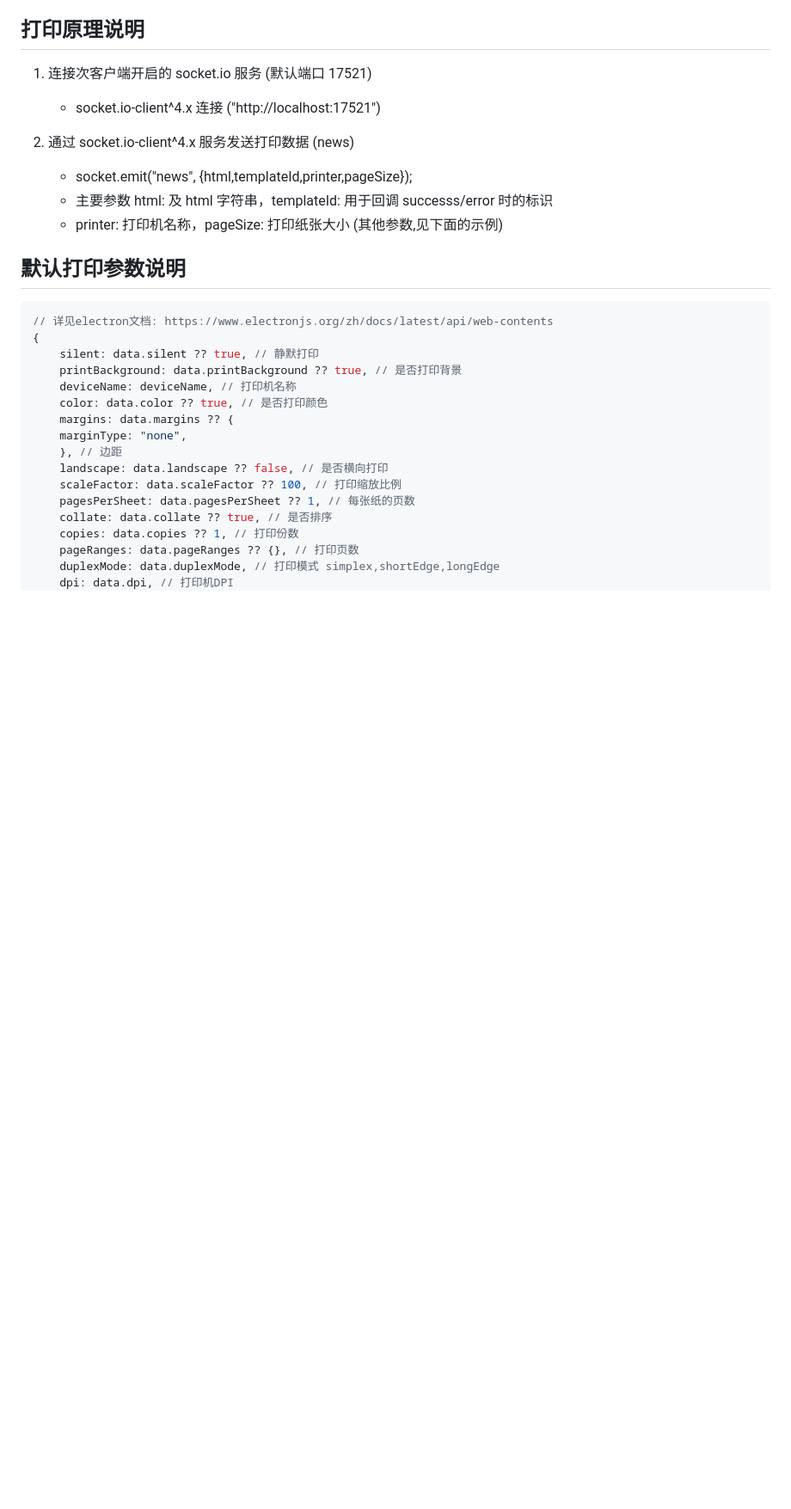
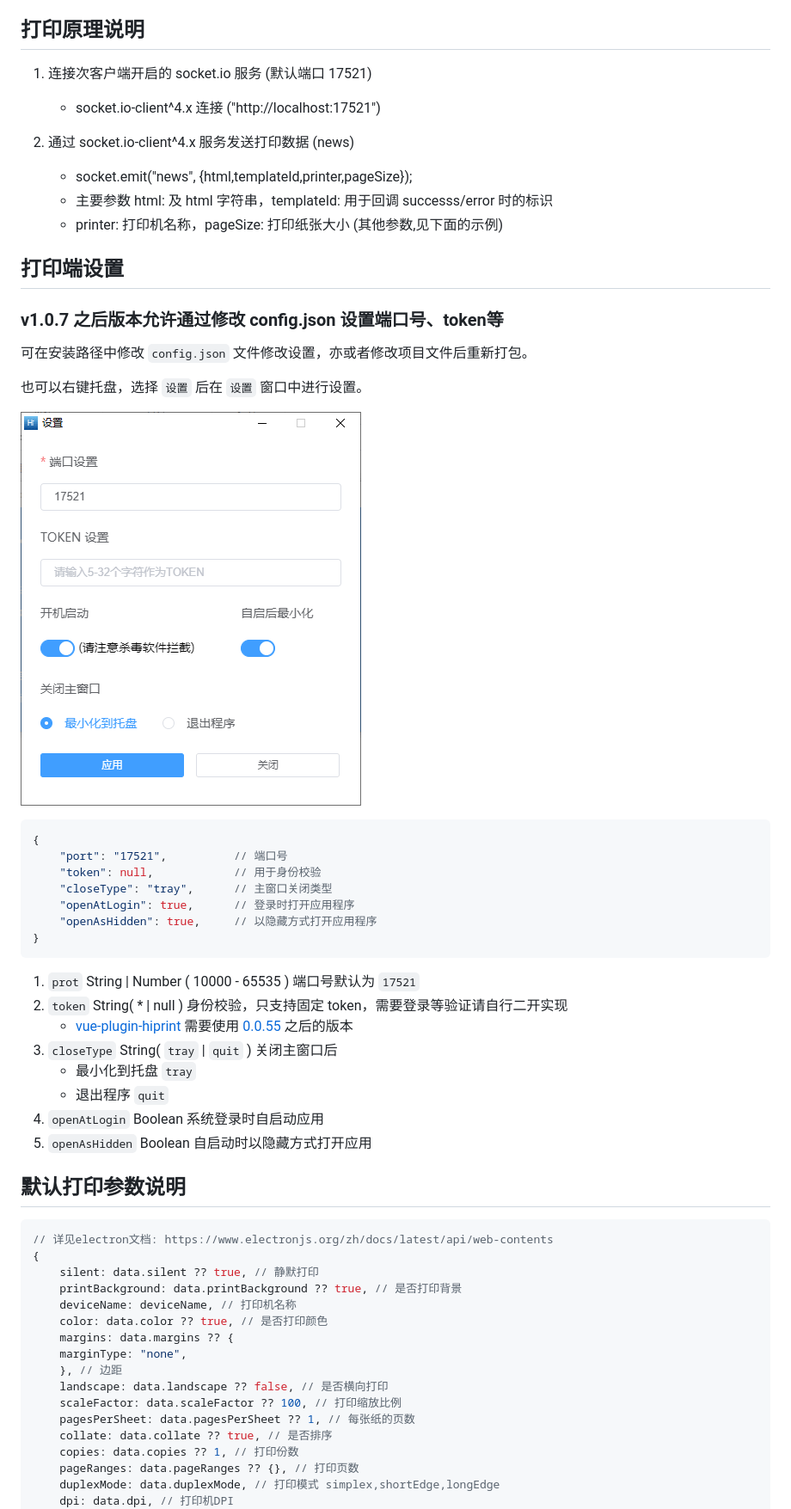
Before and after one commit to CcSimple/electron-hiprint, a Markdown page: README.md, the part around the change. Shown at 86% size. GitHub-like rendering; pictures changed too: res/set.png (added); blank space fills up the shorter version.

Commit message:
add 添加设置功能，允许设置 端口号、token 等

````diff
--- a/README.md
+++ b/README.md
@@ -40,6 +40,35 @@ npm run build-w-64
    - socket.emit("news", {html,templateId,printer,pageSize});
    - 主要参数 html: 及 html 字符串，templateId: 用于回调 successs/error 时的标识
    - printer: 打印机名称，pageSize: 打印纸张大小 (其他参数,见下面的示例)
+
+## 打印端设置
+
+### v1.0.7 之后版本允许通过修改 config.json 设置端口号、token等
+
+可在安装路径中修改 `config.json` 文件修改设置，亦或者修改项目文件后重新打包。
+
+也可以右键托盘，选择 `设置` 后在 `设置` 窗口中进行设置。
+
+![image](./res/set.png)
+
+```js
+{
+    "port": "17521",          // 端口号
+    "token": null,            // 用于身份校验
+    "closeType": "tray",      // 主窗口关闭类型
+    "openAtLogin": true,      // 登录时打开应用程序
+    "openAsHidden": true,     // 以隐藏方式打开应用程序
+}
+```
+
+1. `prot` String | Number ( 10000 - 65535 ) 端口号默认为 `17521`
+2. `token` String( * | null ) 身份校验，只支持固定 token，需要登录等验证请自行二开实现
+    - [vue-plugin-hiprint](https://github.com/CcSimple/vue-plugin-hiprint.git) 需要使用 [0.0.55](https://www.npmjs.com/package/vue-plugin-hiprint?activeTab=versions) 之后的版本
+3. `closeType` String( `tray` | `quit` ) 关闭主窗口后
+    - 最小化到托盘 `tray`
+    - 退出程序 `quit`
+4. `openAtLogin` Boolean 系统登录时自启动应用
+5. `openAsHidden` Boolean 自启动时以隐藏方式打开应用
 
 ## 默认打印参数说明
 
````
Also changed, not shown: 8 other files.
